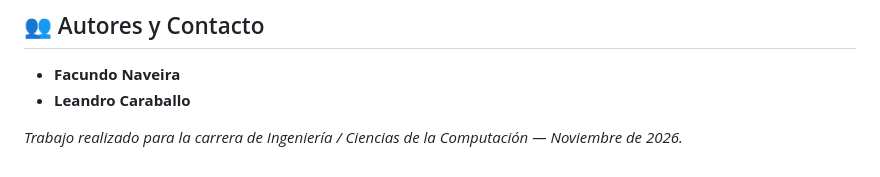
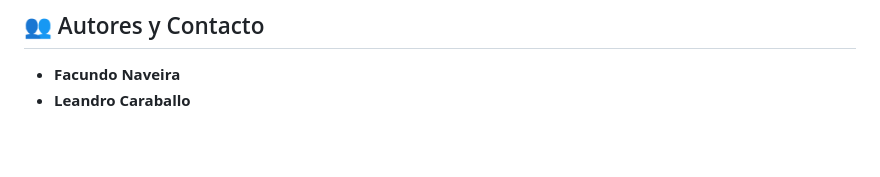
Before and after one commit to leancarr/TP-MachineLearning-y-Grafos--Problema-1, a Markdown page: README.md, the part around the change. Rendered like a GitHub page; blank space fills up the shorter version.

Commit message:
actualizo informe y readme

```diff
--- a/README.md
+++ b/README.md
@@ -236,5 +236,3 @@ Al presentar el proyecto, se recomienda seguir estos **3 pasos clave**:
 
 - **Facundo Naveira**
 - **Leandro Caraballo**
-
-*Trabajo realizado para la carrera de Ingeniería / Ciencias de la Computación — Noviembre de 2026.*
```
Also changed, not shown: docs/informe.md (+4 -1 lines), docs/image-1.png (added), docs/image-2.png (added), docs/image-3.png (added), 1 other file.
